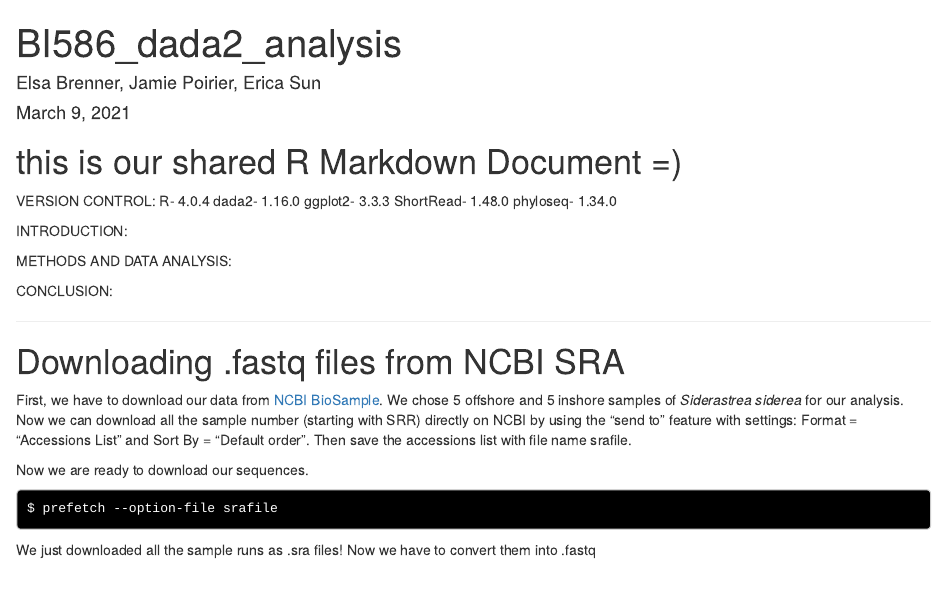
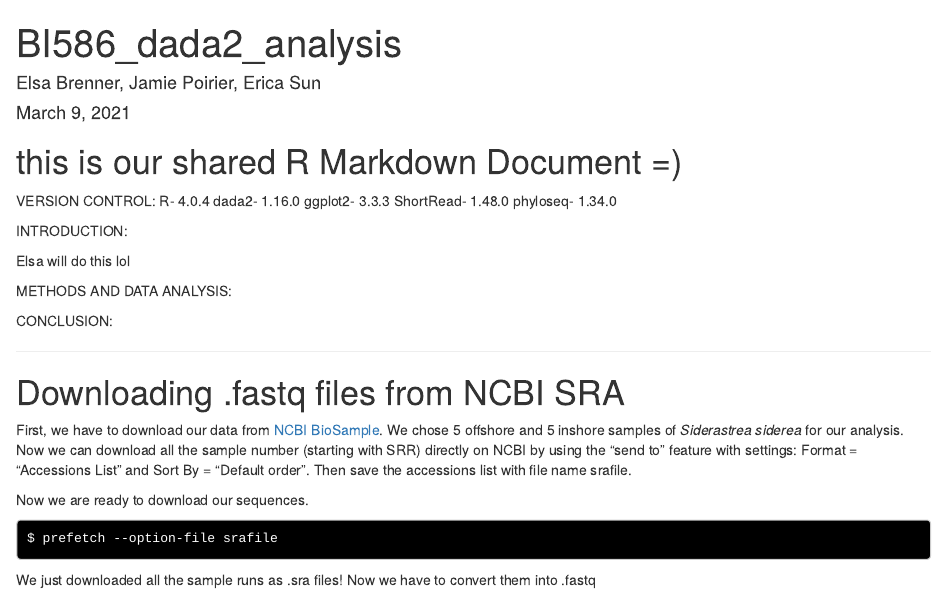
Before and after one commit to ebrenner-BU/BI586-Project1, an R Markdown document (BI586_dad2_analysis.Rmd): the page in a window 1100 px wide, from its top. Rendered offline with R 4.5, knitr and Pandoc, with nearby package versions.

Commit message:
trying to open .rmd??

```diff
--- a/BI586_dad2_analysis.Rmd
+++ b/BI586_dad2_analysis.Rmd
@@ -15,6 +15,7 @@ phyloseq- 1.34.0
 
 INTRODUCTION:
 
+Elsa will do this lol
 
 
 METHODS AND DATA ANALYSIS:
```
